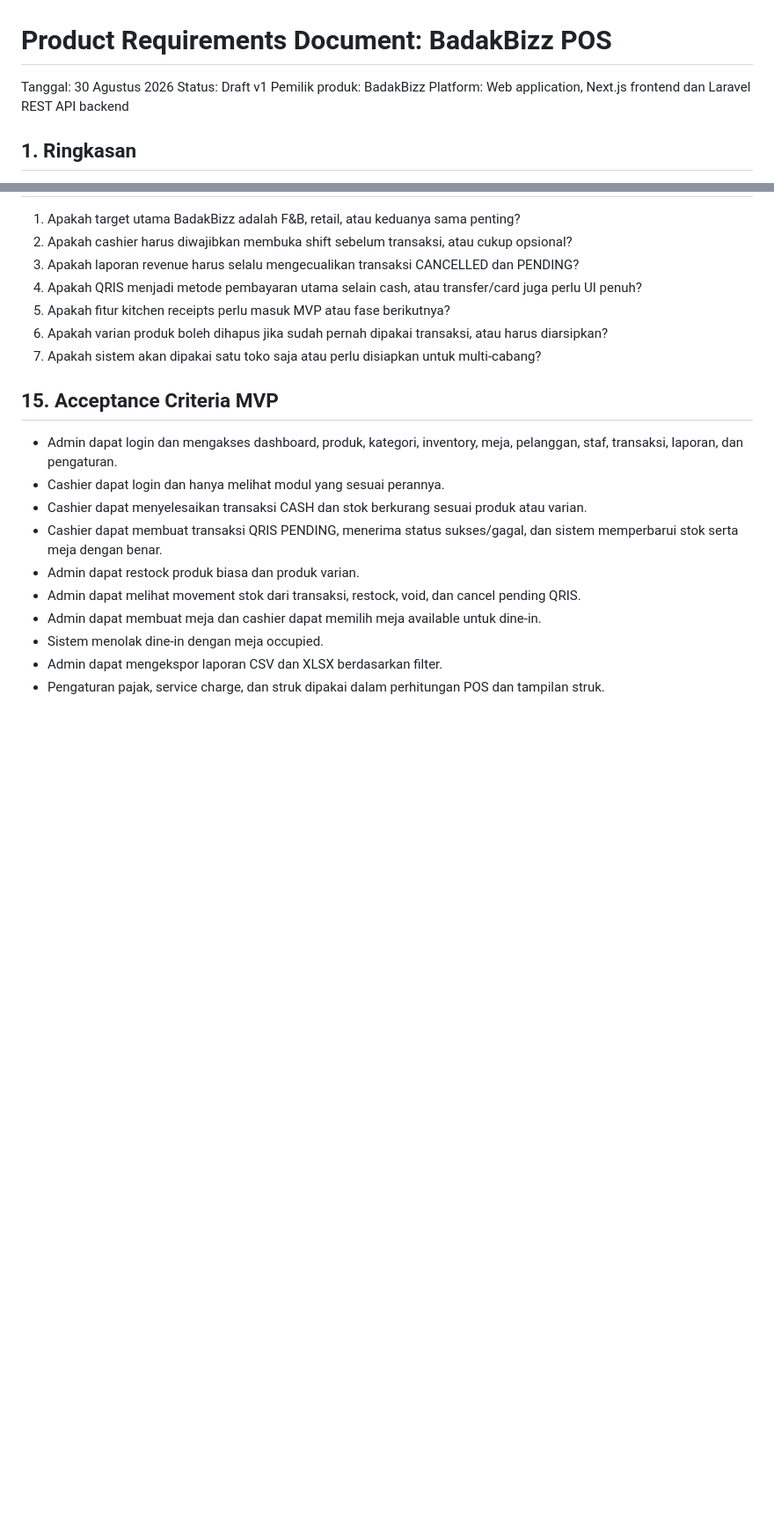
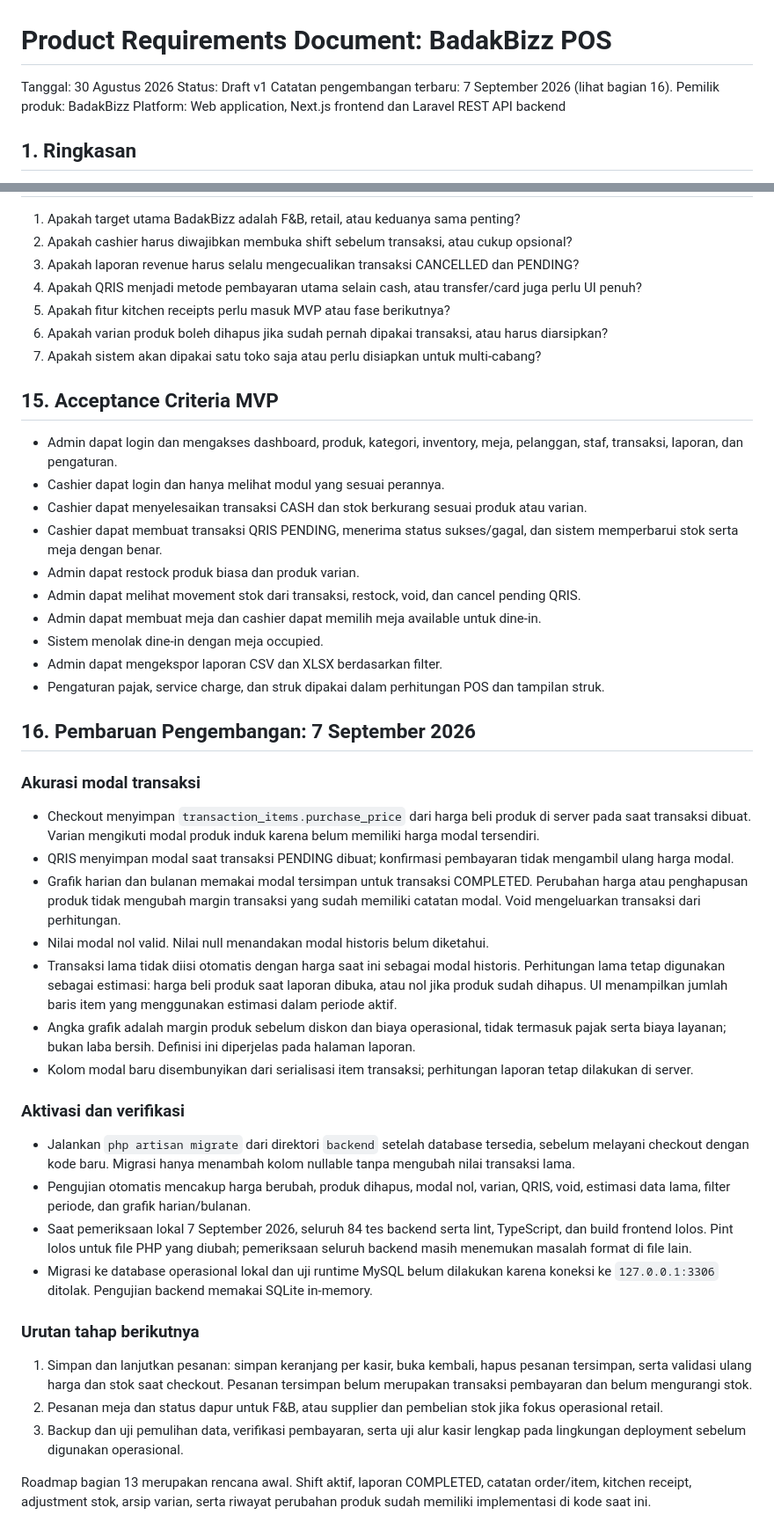
Before and after one commit to ridhoakbarsyah23/BadakBizz, a Markdown page: docs/PRD.md, 2 parts joined by grey strips. Shown at 88% size. GitHub-like rendering; blank space fills up the shorter version.

Commit message:
docs: update profit reporting progress and roadmap

```diff
--- a/docs/PRD.md
+++ b/docs/PRD.md
@@ -2,6 +2,7 @@
 
 Tanggal: 30 Agustus 2026
 Status: Draft v1
+Catatan pengembangan terbaru: 7 September 2026 (lihat bagian 16).
 Pemilik produk: BadakBizz
 Platform: Web application, Next.js frontend dan Laravel REST API backend
 
@@ -363,3 +364,30 @@ Kebutuhan utama:
 - Sistem menolak dine-in dengan meja occupied.
 - Admin dapat mengekspor laporan CSV dan XLSX berdasarkan filter.
 - Pengaturan pajak, service charge, dan struk dipakai dalam perhitungan POS dan tampilan struk.
+
+## 16. Pembaruan Pengembangan: 7 September 2026
+
+### Akurasi modal transaksi
+
+- Checkout menyimpan `transaction_items.purchase_price` dari harga beli produk di server pada saat transaksi dibuat. Varian mengikuti modal produk induk karena belum memiliki harga modal tersendiri.
+- QRIS menyimpan modal saat transaksi PENDING dibuat; konfirmasi pembayaran tidak mengambil ulang harga modal.
+- Grafik harian dan bulanan memakai modal tersimpan untuk transaksi COMPLETED. Perubahan harga atau penghapusan produk tidak mengubah margin transaksi yang sudah memiliki catatan modal. Void mengeluarkan transaksi dari perhitungan.
+- Nilai modal nol valid. Nilai null menandakan modal historis belum diketahui.
+- Transaksi lama tidak diisi otomatis dengan harga saat ini sebagai modal historis. Perhitungan lama tetap digunakan sebagai estimasi: harga beli produk saat laporan dibuka, atau nol jika produk sudah dihapus. UI menampilkan jumlah baris item yang menggunakan estimasi dalam periode aktif.
+- Angka grafik adalah margin produk sebelum diskon dan biaya operasional, tidak termasuk pajak serta biaya layanan; bukan laba bersih. Definisi ini diperjelas pada halaman laporan.
+- Kolom modal baru disembunyikan dari serialisasi item transaksi; perhitungan laporan tetap dilakukan di server.
+
+### Aktivasi dan verifikasi
+
+- Jalankan `php artisan migrate` dari direktori `backend` setelah database tersedia, sebelum melayani checkout dengan kode baru. Migrasi hanya menambah kolom nullable tanpa mengubah nilai transaksi lama.
+- Pengujian otomatis mencakup harga berubah, produk dihapus, modal nol, varian, QRIS, void, estimasi data lama, filter periode, dan grafik harian/bulanan.
+- Saat pemeriksaan lokal 7 September 2026, seluruh 84 tes backend serta lint, TypeScript, dan build frontend lolos. Pint lolos untuk file PHP yang diubah; pemeriksaan seluruh backend masih menemukan masalah format di file lain.
+- Migrasi ke database operasional lokal dan uji runtime MySQL belum dilakukan karena koneksi ke `127.0.0.1:3306` ditolak. Pengujian backend memakai SQLite in-memory.
+
+### Urutan tahap berikutnya
+
+1. Simpan dan lanjutkan pesanan: simpan keranjang per kasir, buka kembali, hapus pesanan tersimpan, serta validasi ulang harga dan stok saat checkout. Pesanan tersimpan belum merupakan transaksi pembayaran dan belum mengurangi stok.
+2. Pesanan meja dan status dapur untuk F&B, atau supplier dan pembelian stok jika fokus operasional retail.
+3. Backup dan uji pemulihan data, verifikasi pembayaran, serta uji alur kasir lengkap pada lingkungan deployment sebelum digunakan operasional.
+
+Roadmap bagian 13 merupakan rencana awal. Shift aktif, laporan COMPLETED, catatan order/item, kitchen receipt, adjustment stok, arsip varian, serta riwayat perubahan produk sudah memiliki implementasi di kode saat ini.
```
